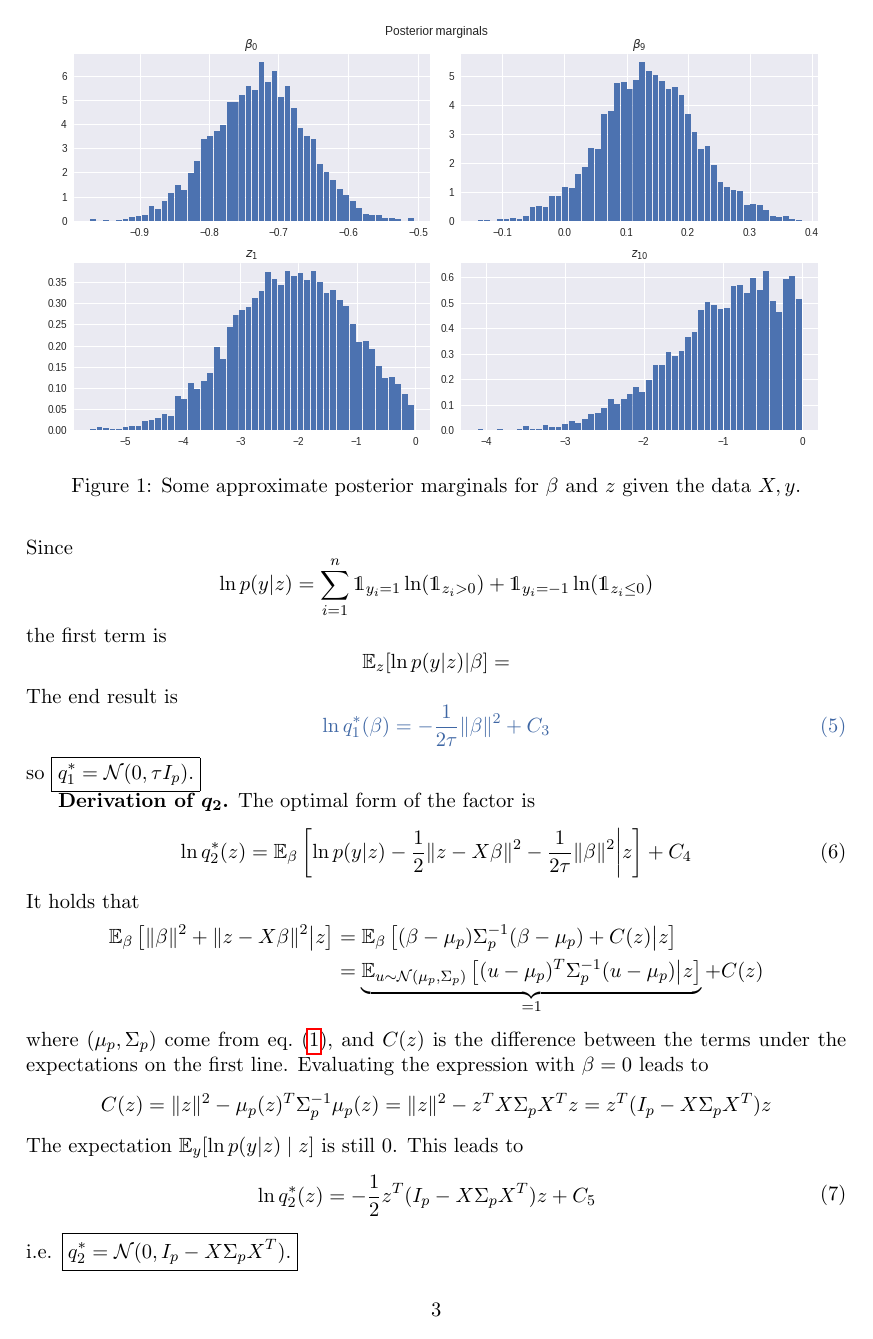
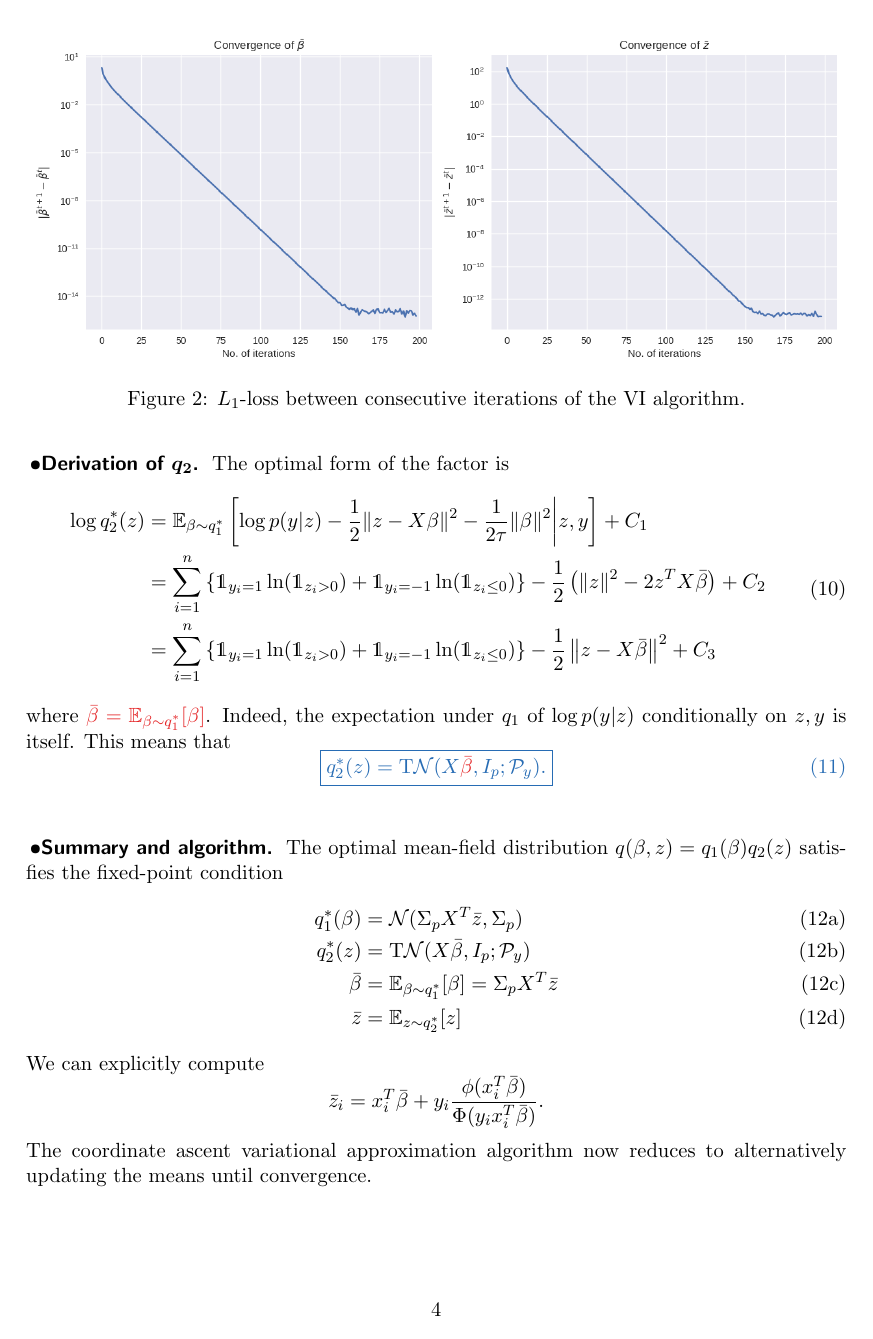
Before and after one commit to ManifoldFR/mva-graphicalmodels, a LaTeX problem sheet (homework3/hw3.tex): page 3 of 3 before the commit and page 4 of 5 after it. Compiled offline with pdfLaTeX.

Commit message:
advance on hw3

```diff
--- a/homework3/hw3.tex
+++ b/homework3/hw3.tex
@@ -58,8 +58,10 @@
 
 \newcommand{\bmX}{\boldsymbol{X}}
 
-\colorlet{darkblue}{NavyBlue!80!black}
+\colorlet{darkblue}{RoyalBlue!90!black}
+\colorlet{darkred}{Red!95!black}
 \newcommand{\bluefont}{\color{darkblue}}
+\newcommand{\redfont}{\color{darkred}}
 
 
 %%% Section titling setup %%%
@@ -67,8 +69,12 @@
 \titleformat*{\section}{\LARGE\bfseries\sffamily}
 \titleformat*{\subsection}{\Large\bfseries\sffamily}
 
-\titleformat{\paragraph}[hang]{\sffamily\bfseries}{}{}{}[]
+\titleformat{\paragraph}[hang]{\sffamily\large\bfseries}{}{}{}[]
 
+\titleformat{\subparagraph}[runin]{\sffamily\bfseries}{}{}{\textbullet}[]
+
+% \titlespacing{command}{left}{before-sep}{after-sep}
+\titlespacing*{\subparagraph}{2pt}{*2}{*1.5}
 
 %%% Document title %%%
 
@@ -205,9 +239,2 @@ We assume the factorization for the variational distribution $q$:
 \end{aligned}
 \end{equation}
-Since
-\[
-	\ln p(y|z) = \sum_{i=1}^n \mathds{1}_{y_i=1}\ln(\mathds{1}_{z_i>0}) + \mathds{1}_{y_i=-1}\ln(\mathds{1}_{z_i\leq 0})
-\]
-the first term is
-\[
-	\EE_z[\ln p(y|z) | \beta] =
@@ -215,47 +250,68 @@ the first term is
 The end result is
 \begin{equation}
 \bluefont
-	\ln q^*_1(\beta) = -\frac{1}{2\tau}\|\beta\|^2 + C_3
+\boxed{
+	q^*_1(\beta) = \calN(\Sigma_pX^T {\redfont\bar{z}}, \Sigma_p).
+}
 \end{equation}
-so $\boxed{q^*_1 = \calN(0, \tau I_p).}$
 
 
-\textbf{Derivation of \boldmath$q_2$.} The optimal form of the factor is
-\begin{equation}
-	\ln q_2^*(z) = \EE_{\beta}\left[
-	\ln p(y|z) - \frac{1}{2}\|z-X\beta\|^2 - \frac{1}{2\tau} \|\beta\|^2
-	\middle| z
-	\right] + C_4
-\end{equation}
-It holds that
-\[
-\begin{aligned}
-	\EE_\beta \left[
-		\|\beta\|^2 + \|z-X\beta\|^2 \middle| z
-	\right]
-	&=
-	\EE_\beta\left[
-	(\beta - \mu_p)\Sigma_p^{-1}(\beta - \mu_p) + C(z)
-	\middle| z
-	\right] \\
-	&= \underbrace{\EE_{u\sim \calN(\mu_p,\Sigma_p)}\left[
-	(u - \mu_p)^T \Sigma_p^{-1}(u - \mu_p)
-	\middle| z
-	\right]}_{=1} + C(z)
-\end{aligned}
-\]
-where $(\mu_p,\Sigma_p)$ come from \cref{eq:BetaPostZ}, and $C(z)$ is the difference between the terms under the expectations on the first line. Evaluating the expression with $\beta = 0$ leads to
-\[
-	C(z) = \|z\|^2 - \mu_p(z)^T \Sigma_p^{-1}\mu_p(z)
-	= \|z\|^2 - z^T X\Sigma_p X^T z =
-	z^T(I_p - X\Sigma_pX^T)z
-\]
-The expectation $\EE_y[\ln p(y|z) \mid z]$ is still $0$.
-This leads to
+\subparagraph{Derivation of \boldmath$q_2$.} The optimal form of the factor is
 \begin{equation}
 \begin{aligned}
-	\ln q_2^*(z) &=
-	-\frac{1}{2} z^T (I_p - X\Sigma_p X^T)z + C_5
+	\log q^*_2(z)
+	&= \EE_{\beta\sim q^*_1}\left[
+	\log p(y|z) - \frac{1}{2}\|z-X\beta\|^2 - \frac{1}{2\tau} \|\beta\|^2
+	\middle| z,y
+	\right] + C_1  \\
+	&=
+	\sum_{i=1}^n \left\{
+		\mathds{1}_{y_i=1}\ln(\mathds{1}_{z_i > 0}) + \mathds{1}_{y_i=-1}\ln(\mathds{1}_{z_i \leq 0})
+	\right\}
+	-\frac{1}{2}
+	\left(
+		\|z\|^2 - 2z^TX\bar{\beta}
+	\right)
+	+ C_2  \\
+	&=
+	\sum_{i=1}^n \left\{
+	\mathds{1}_{y_i=1}\ln(\mathds{1}_{z_i > 0}) + \mathds{1}_{y_i=-1}\ln(\mathds{1}_{z_i \leq 0})
+	\right\}
+	-\frac{1}{2}
+	\left\|z - X\bar{\beta}\right\|^2
+	+ C_3
 \end{aligned}
 \end{equation}
-i.e. $\boxed{q_2^* = \calN(0, I_p - X\Sigma_pX^T).}$
+where $\redfont\bar{\beta} = \EE_{\beta\sim q^*_1}[\beta]$.
+Indeed, the expectation under $q_1$ of $\log p(y|z)$ conditionally on $z,y$ is itself.
+This means that
+\begin{equation}
+\bluefont
+\boxed{
+	q^*_2(z) = \mathrm{T}\calN(X {\redfont\bar{\beta}}, I_p; \calP_y).
+}
+\end{equation}
+
+
+
+
+\subparagraph{Summary and algorithm.} The optimal mean-field distribution $q(\beta,z) = q_1(\beta)q_2(z)$ satisfies the fixed-point condition
+\begin{subequations}\label{eq:VBfixedPoint}
+\begin{align}
+	q_1^*(\beta) &= \calN(\Sigma_pX^T\bar{z}, \Sigma_p)  \\
+	q_2^*(z) &= \mathrm{T}\calN(X\bar{\beta}, I_p; \calP_y)  \\
+	\bar{\beta} &= \EE_{\beta \sim q^*_1}[\beta] = \Sigma_p X^T\bar{z}  \\
+	\bar{z} &= \EE_{z \sim q^*_2}[z]
+\end{align}
+\end{subequations}
+We can explicitly compute
+\[
+	\bar{z}_i = x_i^T\bar{\beta} + y_i\frac{\phi(x_i^T\bar\beta)}{\Phi(y_i x_i^T\bar\beta)}.
+\]
+The coordinate ascent variational approximation algorithm now reduces to alternatively updating the means until convergence.
+
+
+\begin{figure}
+	\centering
+	\includegraphics[width=\linewidth]{images/VI_mean_convergence.png}
+	\caption{$L_1$-loss between consecutive iterations of the VI algorithm.}\label{fig:VI_L1_convergence}
```
Also changed, not shown: README.md, homework3/hw3.pdf, homework3/images/Gibbs_Markov_traceplot.png (added), homework3/images/VI_mean_convergence.png (added), homework3/images/posterior_VI_Gibbs_comparison_1.png (added), homework3/images/posterior_distribution_gibbs.png, homework3/hw3.tex (97 more changed lines), 3 other files.
